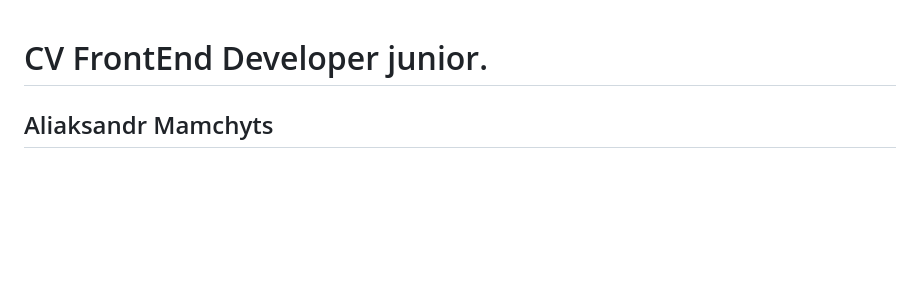
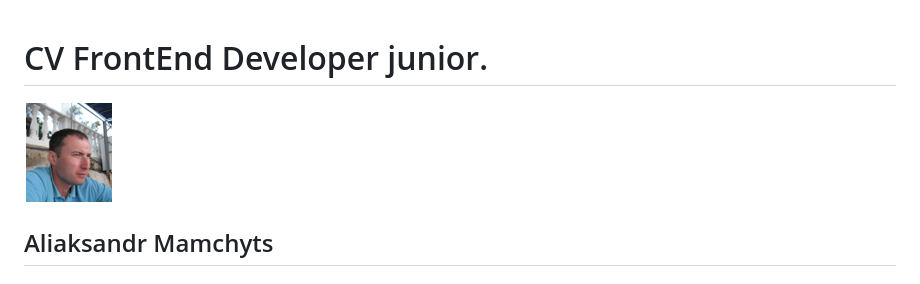
Before and after one commit to mAliaxandr/rsschool-2019Q1-cv, a Markdown page: cv.md, the part around the change. GitHub-like rendering; pictures changed too: foto.png (added); blank space fills up the shorter version.

Commit message:
feat: add foto in cv

```diff
--- a/cv.md
+++ b/cv.md
@@ -1,5 +1,5 @@
 # CV FrontEnd Developer junior.
-
+![My foto](./foto.png)
 ## Aliaksandr Mamchyts
 
 
```
